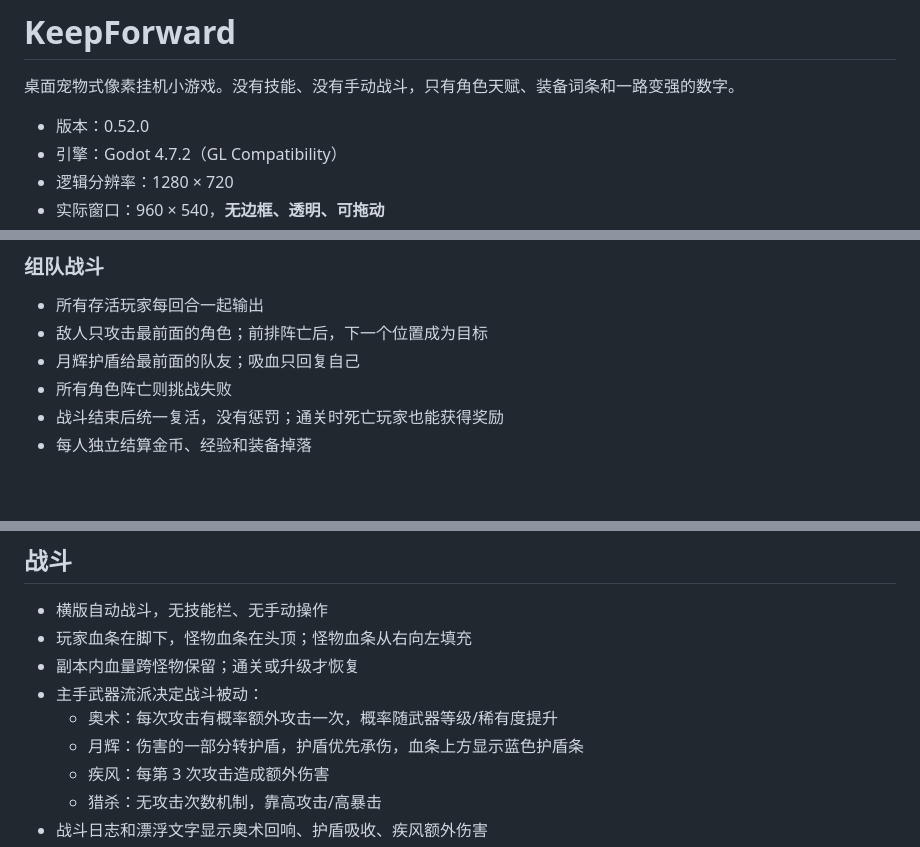
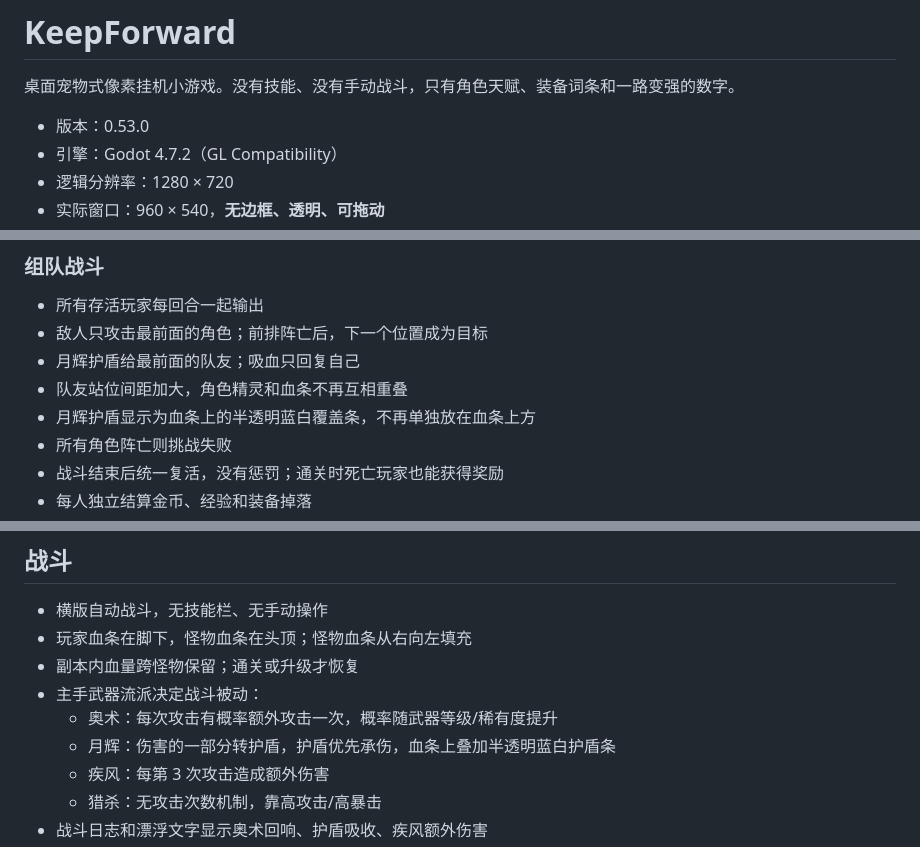
Before and after one commit to 958582184-dotcom/KeepForward, a Markdown page: README.md, 3 parts joined by grey strips. Drawn GitHub-style; blank space fills up the shorter version.

Commit message:
Fix party spacing and overlay shield bars

```diff
--- a/README.md
+++ b/README.md
@@ -2,7 +2,7 @@
 
 桌面宠物式像素挂机小游戏。没有技能、没有手动战斗，只有角色天赋、装备词条和一路变强的数字。
 
-- 版本：0.52.0
+- 版本：0.53.0
 - 引擎：Godot 4.7.2（GL Compatibility）
 - 逻辑分辨率：1280 × 720
 - 实际窗口：960 × 540，**无边框、透明、可拖动**
@@ -134,6 +134,8 @@
 - 所有存活玩家每回合一起输出
 - 敌人只攻击最前面的角色；前排阵亡后，下一个位置成为目标
 - 月辉护盾给最前面的队友；吸血只回复自己
+- 队友站位间距加大，角色精灵和血条不再互相重叠
+- 月辉护盾显示为血条上的半透明蓝白覆盖条，不再单独放在血条上方
 - 所有角色阵亡则挑战失败
 - 战斗结束后统一复活，没有惩罚；通关时死亡玩家也能获得奖励
 - 每人独立结算金币、经验和装备掉落
@@ -187,7 +189,7 @@
 - 副本内血量跨怪物保留；通关或升级才恢复
 - 主手武器流派决定战斗被动：
   - 奥术：每次攻击有概率额外攻击一次，概率随武器等级/稀有度提升
-  - 月辉：伤害的一部分转护盾，护盾优先承伤，血条上方显示蓝色护盾条
+  - 月辉：伤害的一部分转护盾，护盾优先承伤，血条上叠加半透明蓝白护盾条
   - 疾风：每第 3 次攻击造成额外伤害
   - 猎杀：无攻击次数机制，靠高攻击/高暴击
 - 战斗日志和漂浮文字显示奥术回响、护盾吸收、疾风额外伤害
```
Also changed, not shown: shots/party.png (added), shots/v540_party.png (added), 5 other files.
